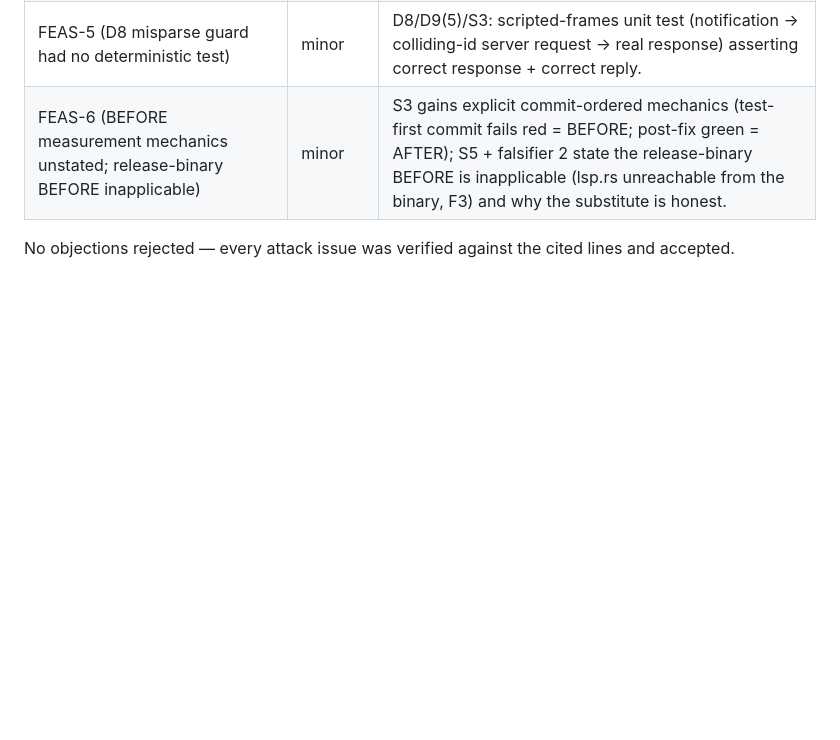
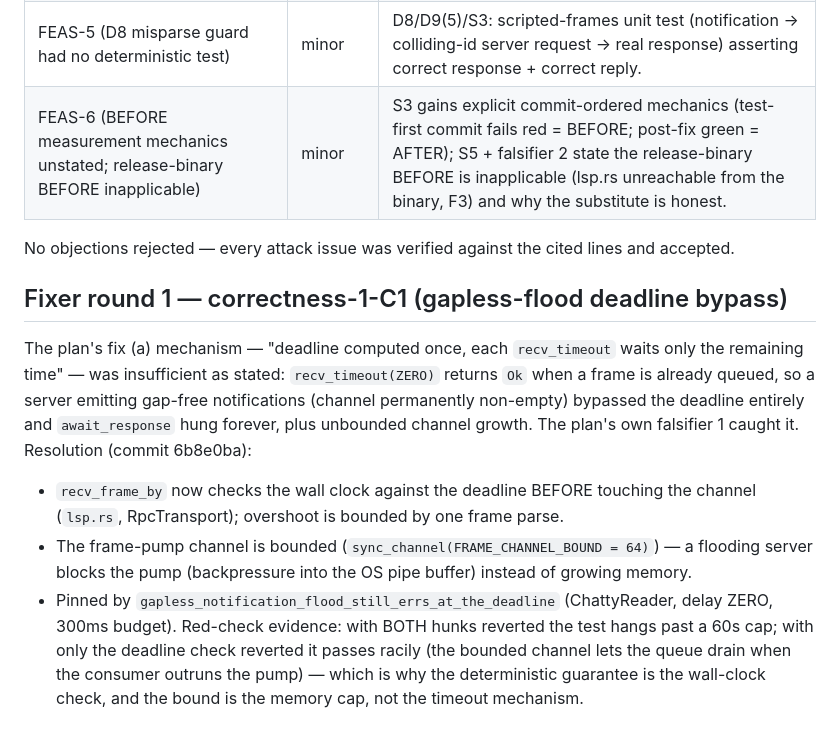
Before and after one commit to mikeparcewski/wicked-estate, a Markdown page: docs/recon/lsp-w36.md, the part around the change. Rendered like a GitHub page; blank space fills up the shorter version.

Commit message:
docs: recon note — C1 gapless-flood bypass, why the plan's recv_timeout-only mechanism failed
Co-Authored-By: Claude Fable 5 <noreply@anthropic.com>
Claude-Session: https://claude.ai/code/session_01PawcmzLXGknV98qFPWNwP5

```diff
--- a/docs/recon/lsp-w36.md
+++ b/docs/recon/lsp-w36.md
@@ -395,3 +395,21 @@ Run on a machine with `typescript-language-server` on PATH, `CARGO_TARGET_DIR` s
 | FEAS-6 (BEFORE measurement mechanics unstated; release-binary BEFORE inapplicable) | minor | S3 gains explicit commit-ordered mechanics (test-first commit fails red = BEFORE; post-fix green = AFTER); S5 + falsifier 2 state the release-binary BEFORE is inapplicable (lsp.rs unreachable from the binary, F3) and why the substitute is honest. |
 
 No objections rejected — every attack issue was verified against the cited lines and accepted.
+
+## Fixer round 1 — correctness-1-C1 (gapless-flood deadline bypass)
+
+The plan's fix (a) mechanism — "deadline computed once, each `recv_timeout` waits only the
+remaining time" — was insufficient as stated: `recv_timeout(ZERO)` returns `Ok` when a frame
+is already queued, so a server emitting gap-free notifications (channel permanently non-empty)
+bypassed the deadline entirely and `await_response` hung forever, plus unbounded channel
+growth. The plan's own falsifier 1 caught it. Resolution (commit 6b8e0ba):
+
+- `recv_frame_by` now checks the wall clock against the deadline BEFORE touching the channel
+  (`lsp.rs`, RpcTransport); overshoot is bounded by one frame parse.
+- The frame-pump channel is bounded (`sync_channel(FRAME_CHANNEL_BOUND = 64)`) — a flooding
+  server blocks the pump (backpressure into the OS pipe buffer) instead of growing memory.
+- Pinned by `gapless_notification_flood_still_errs_at_the_deadline` (ChattyReader, delay ZERO,
+  300ms budget). Red-check evidence: with BOTH hunks reverted the test hangs past a 60s cap;
+  with only the deadline check reverted it passes racily (the bounded channel lets the queue
+  drain when the consumer outruns the pump) — which is why the deterministic guarantee is the
+  wall-clock check, and the bound is the memory cap, not the timeout mechanism.
```
